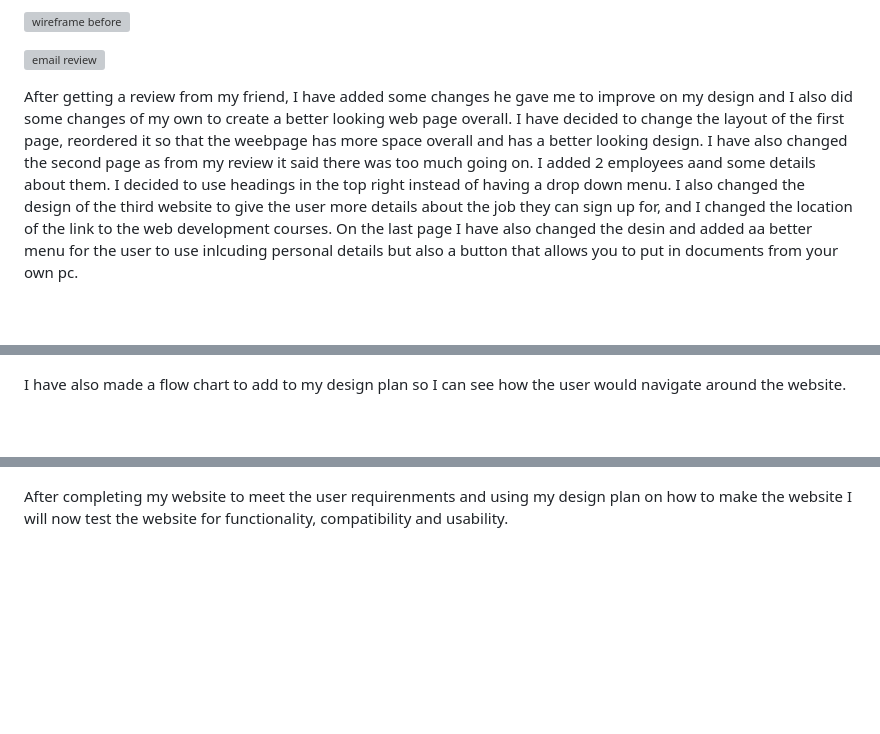
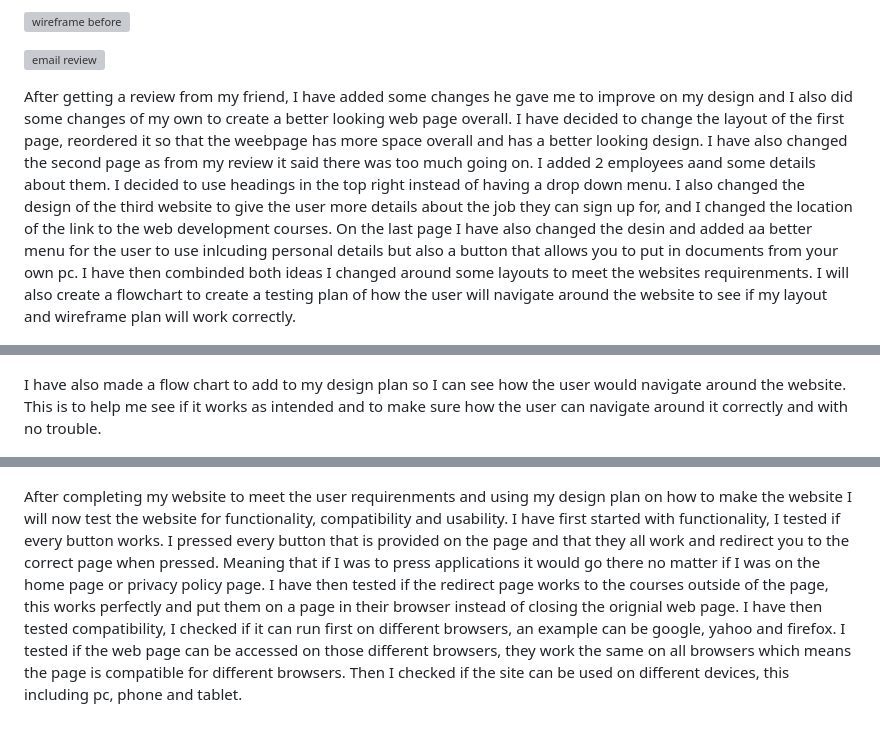
Before and after one commit to Jakubo2007/unit-15-assignment.github.io, a Markdown page: README.md, 3 parts joined by grey strips. Drawn GitHub-style; blank space fills up the shorter version; grey boxes are pictures that could not be loaded.

```diff
--- a/README.md
+++ b/README.md
@@ -6,12 +6,12 @@ I have created a wireframe design as a plan for the design of the website. I hav
 
 ![email review](https://github.com/Jakubo2007/unit-15-assignment/blob/main/Screenshot%202025-05-09%20092605.png?raw=true)
 
-After getting a review from my friend, I have added some changes he gave me to improve on my design and I also did some changes of my own to create a better looking web page overall. I have decided to change the layout of the first page, reordered it so that the weebpage has more space overall and has a better looking design. I have also changed the second page as from my review it said there was too much going on. I added 2 employees aand some details about them. I decided to use headings in the top right instead of having a drop down menu. I also changed the design of the third website to give the user more details about the job they can sign up for, and I changed the location of the link to the web development courses. On the last page I have also changed the desin and added aa better menu for the user to use inlcuding personal details but also a button that allows you to put in documents from your own pc.
+After getting a review from my friend, I have added some changes he gave me to improve on my design and I also did some changes of my own to create a better looking web page overall. I have decided to change the layout of the first page, reordered it so that the weebpage has more space overall and has a better looking design. I have also changed the second page as from my review it said there was too much going on. I added 2 employees aand some details about them. I decided to use headings in the top right instead of having a drop down menu. I also changed the design of the third website to give the user more details about the job they can sign up for, and I changed the location of the link to the web development courses. On the last page I have also changed the desin and added aa better menu for the user to use inlcuding personal details but also a button that allows you to put in documents from your own pc. I have then combinded both ideas I changed around some layouts to meet the websites requirenments. I will also create a flowchart to create a testing plan of how the user will navigate around the website to see if my layout and wireframe plan will work correctly.
 
 ![second wireframe](https://github.com/Jakubo2007/unit-15-assignment.github.io/blob/main/school.png?raw=true)
 
-I have also made a flow chart to add to my design plan so I can see how the user would navigate around the website.
+I have also made a flow chart to add to my design plan so I can see how the user would navigate around the website. This is to help me see if it works as intended and to make sure how the user can navigate around it correctly and with no trouble.
 
 ![flowchart](https://github.com/Jakubo2007/unit-15-assignment.github.io/blob/main/Untitled%20Diagram.jpg?raw=true)
 
-After completing my website to meet the user requirenments and using my design plan on how to make the website I will now test the website for functionality, compatibility and usability.
+After completing my website to meet the user requirenments and using my design plan on how to make the website I will now test the website for functionality, compatibility and usability. I have first started with functionality, I tested if every button works. I pressed every button that is provided on the page and that they all work and redirect you to the correct page when pressed. Meaning that if I was to press applications it would go there no matter if I was on the home page or privacy policy page. I have then tested if the redirect page works to the courses outside of the page, this works perfectly and put them on a page in their browser instead of closing the orignial web page. I have then tested compatibility, I checked if it can run first on different browsers, an example can be google, yahoo and firefox. I tested if the web page can be accessed on those different browsers, they work the same on all browsers which means the page is compatible for different browsers. Then I checked if the site can be used on different devices, this including pc, phone and tablet.
```
